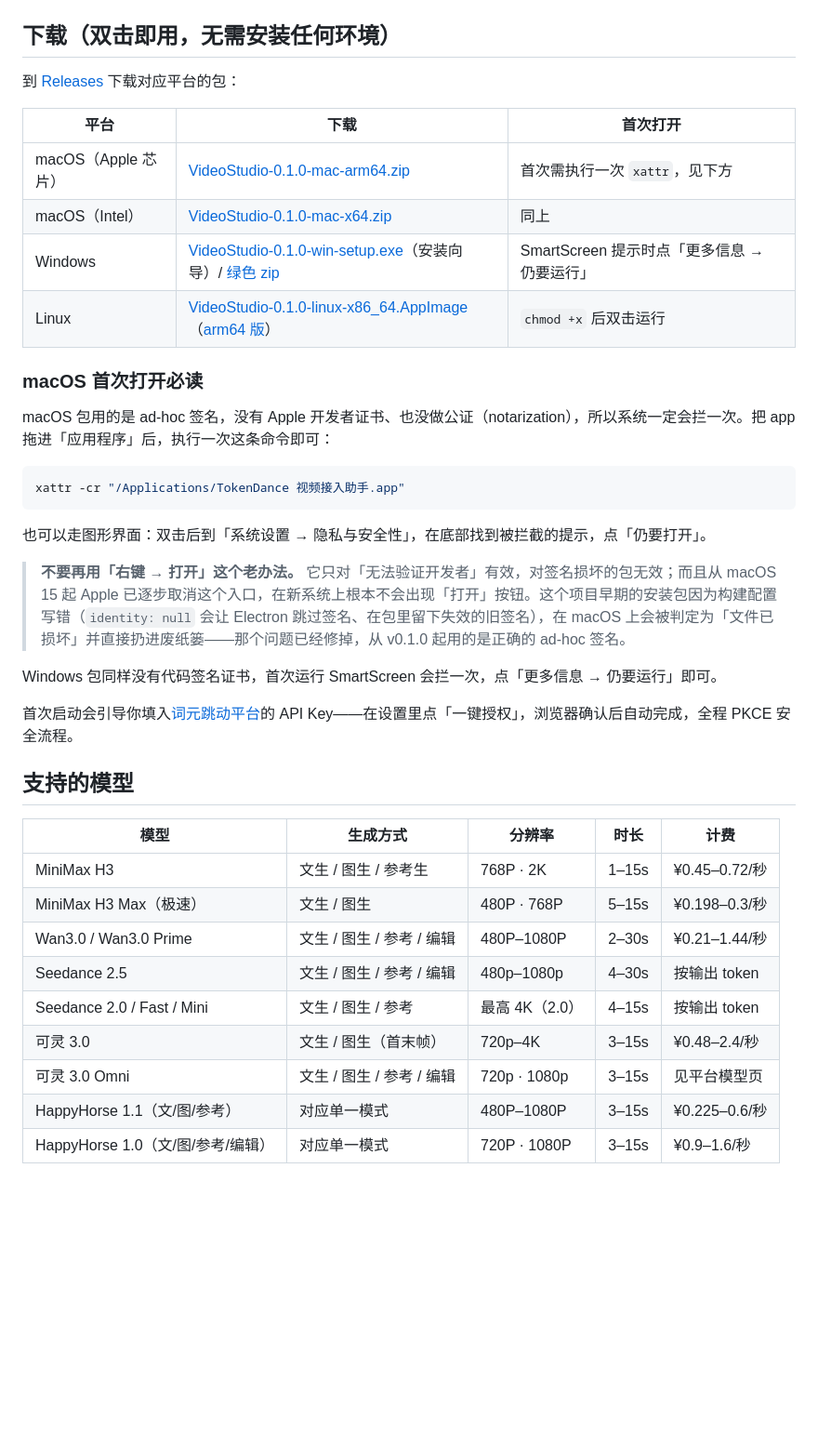
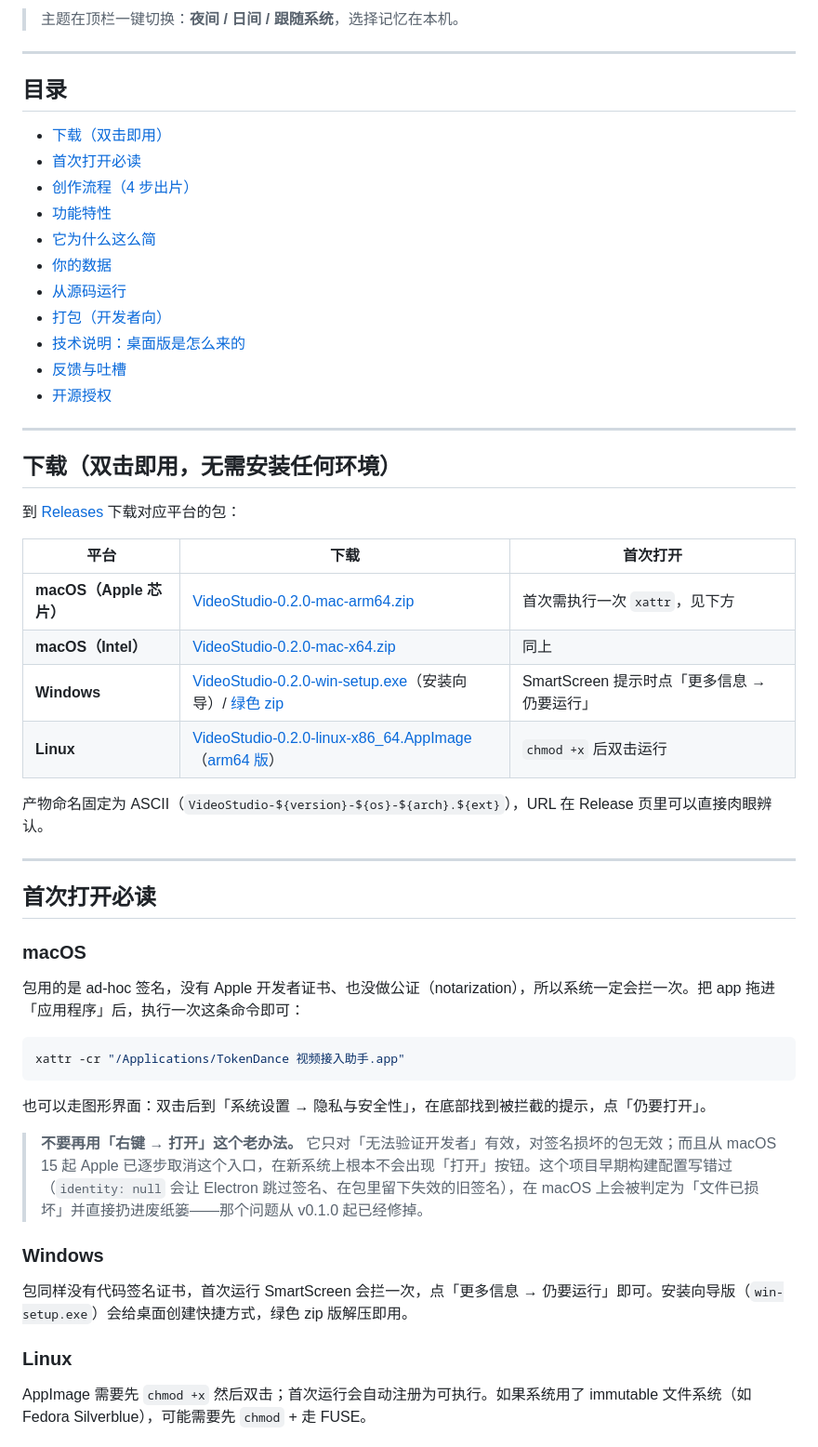
Before and after one commit to HankGuo/video-studio, a Markdown page: README.md, the part around one of its changes. Shown at 93% size. GitHub-like rendering; blank space fills up the shorter version.

````diff
--- a/README.md
+++ b/README.md
@@ -10,3 +26,22 @@
+> 主题在顶栏一键切换：**夜间 / 日间 / 跟随系统**，选择记忆在本机。
+
+---
+
+## 目录
+
+- [下载（双击即用）](#下载双击即用无需安装任何环境)
+- [首次打开必读](#首次打开必读)
+- [创作流程（4 步出片）](#创作流程4-步出片)
+- [功能特性](#功能特性)
+- [它为什么这么简](#它为什么这么简)
+- [你的数据](#你的数据)
+- [从源码运行](#从源码运行)
+- [打包（开发者向）](#打包开发者向)
+- [技术说明：桌面版是怎么来的](#技术说明桌面版是怎么来的)
+- [反馈与吐槽](#反馈与吐槽)
+- [开源授权](#开源授权)
+
+---
 
 ## 下载（双击即用，无需安装任何环境）
 
@@ -14,14 +49,20 @@
 
 | 平台 | 下载 | 首次打开 |
 | --- | --- | --- |
-| macOS（Apple 芯片） | [VideoStudio-0.1.0-mac-arm64.zip](https://github.com/HankGuo/video-studio/releases/download/v0.1.0/VideoStudio-0.1.0-mac-arm64.zip) | 首次需执行一次 `xattr`，见下方 |
-| macOS（Intel） | [VideoStudio-0.1.0-mac-x64.zip](https://github.com/HankGuo/video-studio/releases/download/v0.1.0/VideoStudio-0.1.0-mac-x64.zip) | 同上 |
-| Windows | [VideoStudio-0.1.0-win-setup.exe](https://github.com/HankGuo/video-studio/releases/download/v0.1.0/VideoStudio-0.1.0-win-setup.exe)（安装向导）/ [绿色 zip](https://github.com/HankGuo/video-studio/releases/download/v0.1.0/VideoStudio-0.1.0-win-x64.zip) | SmartScreen 提示时点「更多信息 → 仍要运行」 |
-| Linux | [VideoStudio-0.1.0-linux-x86_64.AppImage](https://github.com/HankGuo/video-studio/releases/download/v0.1.0/VideoStudio-0.1.0-linux-x86_64.AppImage)（[arm64 版](https://github.com/HankGuo/video-studio/releases/download/v0.1.0/VideoStudio-0.1.0-linux-arm64.AppImage)） | `chmod +x` 后双击运行 |
+| **macOS（Apple 芯片）** | [VideoStudio-0.2.0-mac-arm64.zip](https://github.com/HankGuo/video-studio/releases/download/v0.2.0/VideoStudio-0.2.0-mac-arm64.zip) | 首次需执行一次 `xattr`，见下方 |
+| **macOS（Intel）** | [VideoStudio-0.2.0-mac-x64.zip](https://github.com/HankGuo/video-studio/releases/download/v0.2.0/VideoStudio-0.2.0-mac-x64.zip) | 同上 |
+| **Windows** | [VideoStudio-0.2.0-win-setup.exe](https://github.com/HankGuo/video-studio/releases/download/v0.2.0/VideoStudio-0.2.0-win-setup.exe)（安装向导）/ [绿色 zip](https://github.com/HankGuo/video-studio/releases/download/v0.2.0/VideoStudio-0.2.0-win-x64.zip) | SmartScreen 提示时点「更多信息 → 仍要运行」 |
+| **Linux** | [VideoStudio-0.2.0-linux-x86_64.AppImage](https://github.com/HankGuo/video-studio/releases/download/v0.2.0/VideoStudio-0.2.0-linux-x86_64.AppImage)（[arm64 版](https://github.com/HankGuo/video-studio/releases/download/v0.2.0/VideoStudio-0.2.0-linux-arm64.AppImage)） | `chmod +x` 后双击运行 |
 
-### macOS 首次打开必读
+产物命名固定为 ASCII（`VideoStudio-${version}-${os}-${arch}.${ext}`），URL 在 Release 页里可以直接肉眼辨认。
 
-macOS 包用的是 ad-hoc 签名，没有 Apple 开发者证书、也没做公证（notarization），所以系统一定会拦一次。把 app 拖进「应用程序」后，执行一次这条命令即可：
+---
+
+## 首次打开必读
+
+### macOS
+
+包用的是 ad-hoc 签名，没有 Apple 开发者证书、也没做公证（notarization），所以系统一定会拦一次。把 app 拖进「应用程序」后，执行一次这条命令即可：
 
 ```bash
 xattr -cr "/Applications/TokenDance 视频接入助手.app"
@@ -29,23 +70,13 @@ xattr -cr "/Applications/TokenDance 视频接入助手.app"
 
 也可以走图形界面：双击后到「系统设置 → 隐私与安全性」，在底部找到被拦截的提示，点「仍要打开」。
 
-> **不要再用「右键 → 打开」这个老办法。** 它只对「无法验证开发者」有效，对签名损坏的包无效；而且从 macOS 15 起 Apple 已逐步取消这个入口，在新系统上根本不会出现「打开」按钮。这个项目早期的安装包因为构建配置写错（`identity: null` 会让 Electron 跳过签名、在包里留下失效的旧签名），在 macOS 上会被判定为「文件已损坏」并直接扔进废纸篓——那个问题已经修掉，从 v0.1.0 起用的是正确的 ad-hoc 签名。
+> **不要再用「右键 → 打开」这个老办法。** 它只对「无法验证开发者」有效，对签名损坏的包无效；而且从 macOS 15 起 Apple 已逐步取消这个入口，在新系统上根本不会出现「打开」按钮。这个项目早期构建配置写错过（`identity: null` 会让 Electron 跳过签名、在包里留下失效的旧签名），在 macOS 上会被判定为「文件已损坏」并直接扔进废纸篓——那个问题从 v0.1.0 起已经修掉。
 
-Windows 包同样没有代码签名证书，首次运行 SmartScreen 会拦一次，点「更多信息 → 仍要运行」即可。
+### Windows
 
-首次启动会引导你填入[词元跳动平台](https://tokendance.space/)的 API Key——在设置里点「一键授权」，浏览器确认后自动完成，全程 PKCE 安全流程。
+包同样没有代码签名证书，首次运行 SmartScreen 会拦一次，点「更多信息 → 仍要运行」即可。安装向导版（`win-setup.exe`）会给桌面创建快捷方式，绿色 zip 版解压即用。
 
-## 支持的模型
+### Linux
 
-| 模型 | 生成方式 | 分辨率 | 时长 | 计费 |
-| --- | --- | --- | --- | --- |
-| MiniMax H3 | 文生 / 图生 / 参考生 | 768P · 2K | 1–15s | ¥0.45–0.72/秒 |
-| MiniMax H3 Max（极速） | 文生 / 图生 | 480P · 768P | 5–15s | ¥0.198–0.3/秒 |
-| Wan3.0 / Wan3.0 Prime | 文生 / 图生 / 参考 / 编辑 | 480P–1080P | 2–30s | ¥0.21–1.44/秒 |
-| Seedance 2.5 | 文生 / 图生 / 参考 / 编辑 | 480p–1080p | 4–30s | 按输出 token |
-| Seedance 2.0 / Fast / Mini | 文生 / 图生 / 参考 | 最高 4K（2.0） | 4–15s | 按输出 token |
-| 可灵 3.0 | 文生 / 图生（首末帧） | 720p–4K | 3–15s | ¥0.48–2.4/秒 |
-| 可灵 3.0 Omni | 文生 / 图生 / 参考 / 编辑 | 720p · 1080p | 3–15s | 见平台模型页 |
-| HappyHorse 1.1（文/图/参考） | 对应单一模式 | 480P–1080P | 3–15s | ¥0.225–0.6/秒 |
-| HappyHorse 1.0（文/图/参考/编辑） | 对应单一模式 | 720P · 1080P | 3–15s | ¥0.9–1.6/秒 |
+AppImage 需要先 `chmod +x` 然后双击；首次运行会自动注册为可执行。如果系统用了 immutable 文件系统（如 Fedora Silverblue），可能需要先 `chmod` + 走 FUSE。
 
````
Also changed, not shown: other parts of README.md (+104 -30 lines), docs/screenshots/dark.png, docs/screenshots/editor.png, docs/screenshots/empty.png, docs/screenshots/queue.png (deleted), docs/screenshots/wall.png (added), 9 other files.
